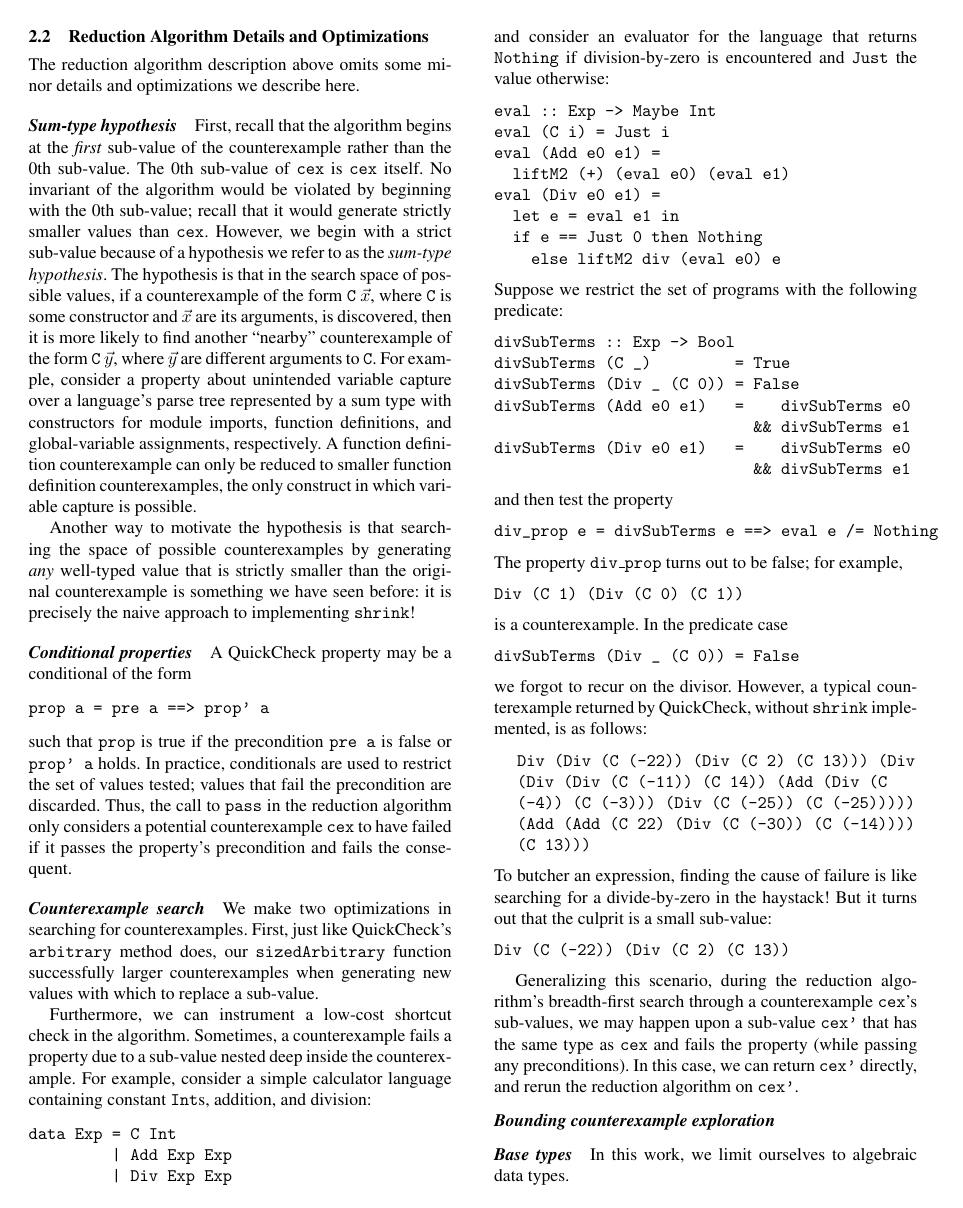
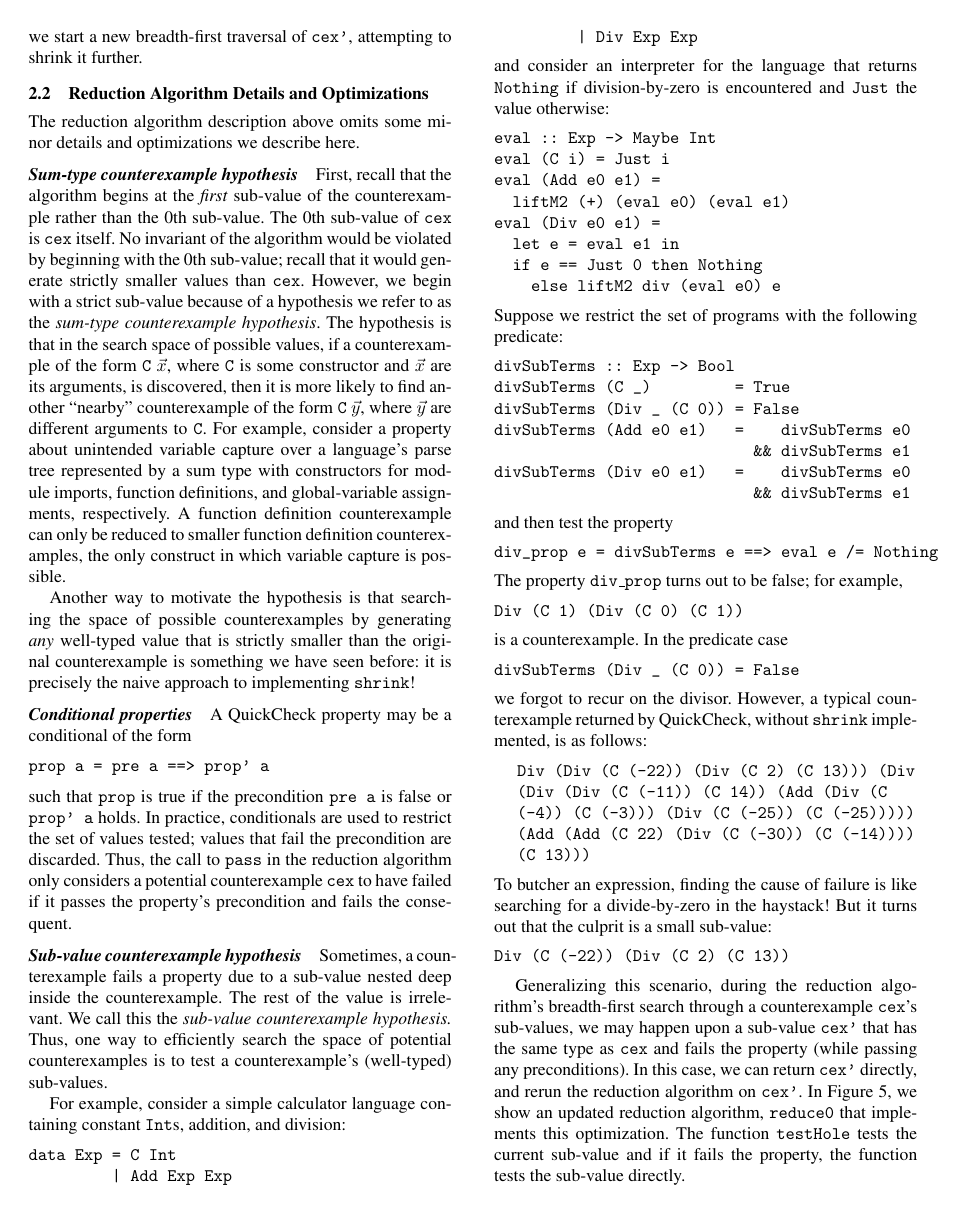
Before and after one commit to leepike/SmartCheck, a LaTeX paper (paper/paper.tex): page 5 of 6. Compiled offline with pdfLaTeX; a missing font is replaced by an installed copy or a similar font.

Commit message:
paper mods.

```diff
--- a/paper/paper.tex
+++ b/paper/paper.tex
@@ -602,23 +609,23 @@ traversal of \ttp{cex'}, attempting to shrink it further.
 The reduction algorithm description above omits some minor details and
 optimizations we describe here.
 
-\paragraph{Sum-type hypothesis}
+\paragraph{Sum-type counterexample hypothesis}
 First, recall that the algorithm begins at the \emph{first} sub-value of the
 counterexample rather than the 0th sub-value.  The 0th sub-value of \ttp{cex} is
 \ttp{cex} itself.  No invariant of the algorithm would be violated by beginning
 with the 0th sub-value; recall that it would generate strictly smaller values
 than \ttp{cex}.  However, we begin with a strict sub-value because of a
-hypothesis we refer to as the \emph{sum-type hypothesis}.  The hypothesis is
-that in the search space of possible values, if a counterexample of the form
-\ttp{C}~$\vec{x}$, where \ttp{C} is some constructor and $\vec{x}$ are its
-arguments, is discovered, then it is more likely to find another ``nearby''
-counterexample of the form \ttp{C}~$\vec{y}$, where $\vec{y}$ are different
-arguments to \ttp{C}.  For example, consider a property about unintended
-variable capture over a language's parse tree represented by a sum type with
-constructors for module imports, function definitions, and global-variable
-assignments, respectively.  A function definition counterexample can only be
-reduced to smaller function definition counterexamples, the only construct in
-which variable capture is possible.
+hypothesis we refer to as the \emph{sum-type counterexample hypothesis}.  The
+hypothesis is that in the search space of possible values, if a counterexample
+of the form \ttp{C}~$\vec{x}$, where \ttp{C} is some constructor and $\vec{x}$
+are its arguments, is discovered, then it is more likely to find another
+``nearby'' counterexample of the form \ttp{C}~$\vec{y}$, where $\vec{y}$ are
+different arguments to \ttp{C}.  For example, consider a property about
+unintended variable capture over a language's parse tree represented by a sum
+type with constructors for module imports, function definitions, and
+global-variable assignments, respectively.  A function definition counterexample
+can only be reduced to smaller function definition counterexamples, the only
+construct in which variable capture is possible.
 
 Another way to motivate the hypothesis is that searching the space of possible
 counterexamples by generating \emph{any} well-typed value that is strictly
@@ -640,16 +647,15 @@ to \ttp{pass} in the reduction algorithm only considers a potential
 counterexample \ttp{cex} to have failed if it passes the property's
 precondition and fails the consequent.
 
-\paragraph{Counterexample search}
-We make two optimizations in searching for counterexamples.  First, just like
-QuickCheck's \ttp{arbitrary} method does, our \ttp{sizedArbitrary} function
-successfully larger counterexamples when generating new values with which to
-replace a sub-value.
+\paragraph{Sub-value counterexample hypothesis}
+Sometimes, a counterexample fails a property due to a sub-value nested deep
+inside the counterexample.  The rest of the value is irrelevant.  We call this
+the \emph{sub-value counterexample hypothesis.}  Thus, one way to efficiently
+search the space of potential counterexamples is to test a counterexample's
+(well-typed) sub-values.
 
-Furthermore, we can instrument a low-cost shortcut check in the algorithm.
-Sometimes, a counterexample fails a property due to a sub-value nested deep
-inside the counterexample.  For example, consider a simple calculator language
-containing constant \ttp{Int}s, addition, and division:
+For example, consider a simple calculator language containing constant
+\ttp{Int}s, addition, and division:
 %
 \begin{code}
 data Exp = C Int
@@ -658,7 +664,7 @@ data Exp = C Int
 \end{code}
 %
 \noindent
-and consider an evaluator for the language that returns \ttp{Nothing} if
+and consider an interpreter for the language that returns \ttp{Nothing} if
 division-by-zero is encountered and \ttp{Just} the value otherwise:
 %
 \begin{code}
@@ -729,13 +766,11 @@ Generalizing this scenario, during the reduction algorithm's breadth-first
 search through a counterexample \ttp{cex}'s sub-values, we may happen upon a
 sub-value \ttp{cex'} that has the same type as \ttp{cex} and fails the property
 (while passing any preconditions).  In this case, we can return \ttp{cex'}
-directly, and rerun the reduction algorithm on \ttp{cex'}.
-
-\todo{violates sum-type hypothesis but cheap---not testing generated values,
-  just direct subvalues.  Call this the sub-value hypothesis: direct sub-values
-  of a counterexample may also be a counterexample.}
-
-
+directly, and rerun the reduction algorithm on \ttp{cex'}.  In
+Figure~\ref{fig:reduce0}, we show an updated reduction algorithm, \ttp{reduce0}
+that implements this optimization.  The function \ttp{testHole} tests the
+current sub-value and if it fails the property, the function tests the sub-value
+directly.
 
 \paragraph{Bounding counterexample exploration}
 \todo{limit depth}
```
Also changed, not shown: paper/paper.tex (50 more changed lines), 1 other file.
